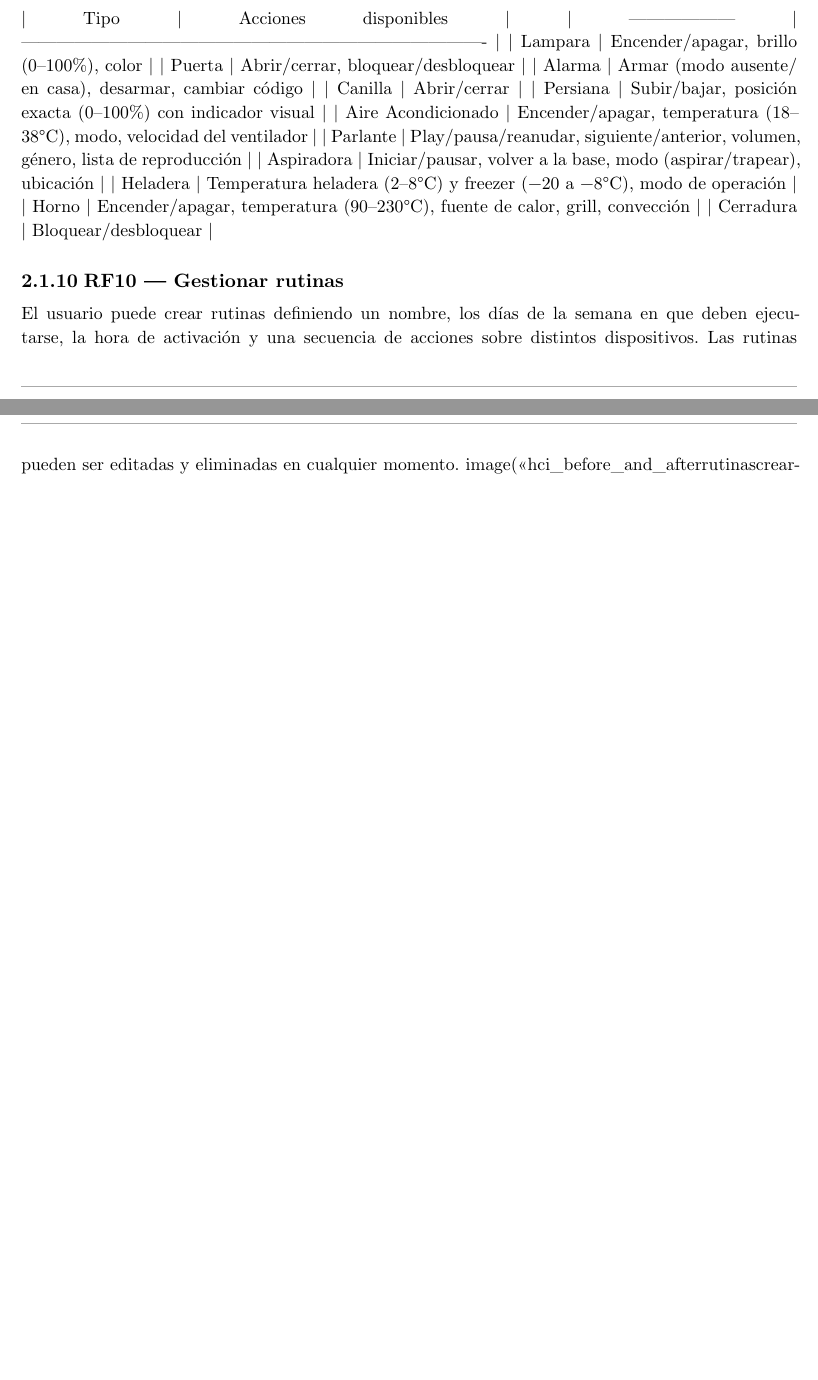
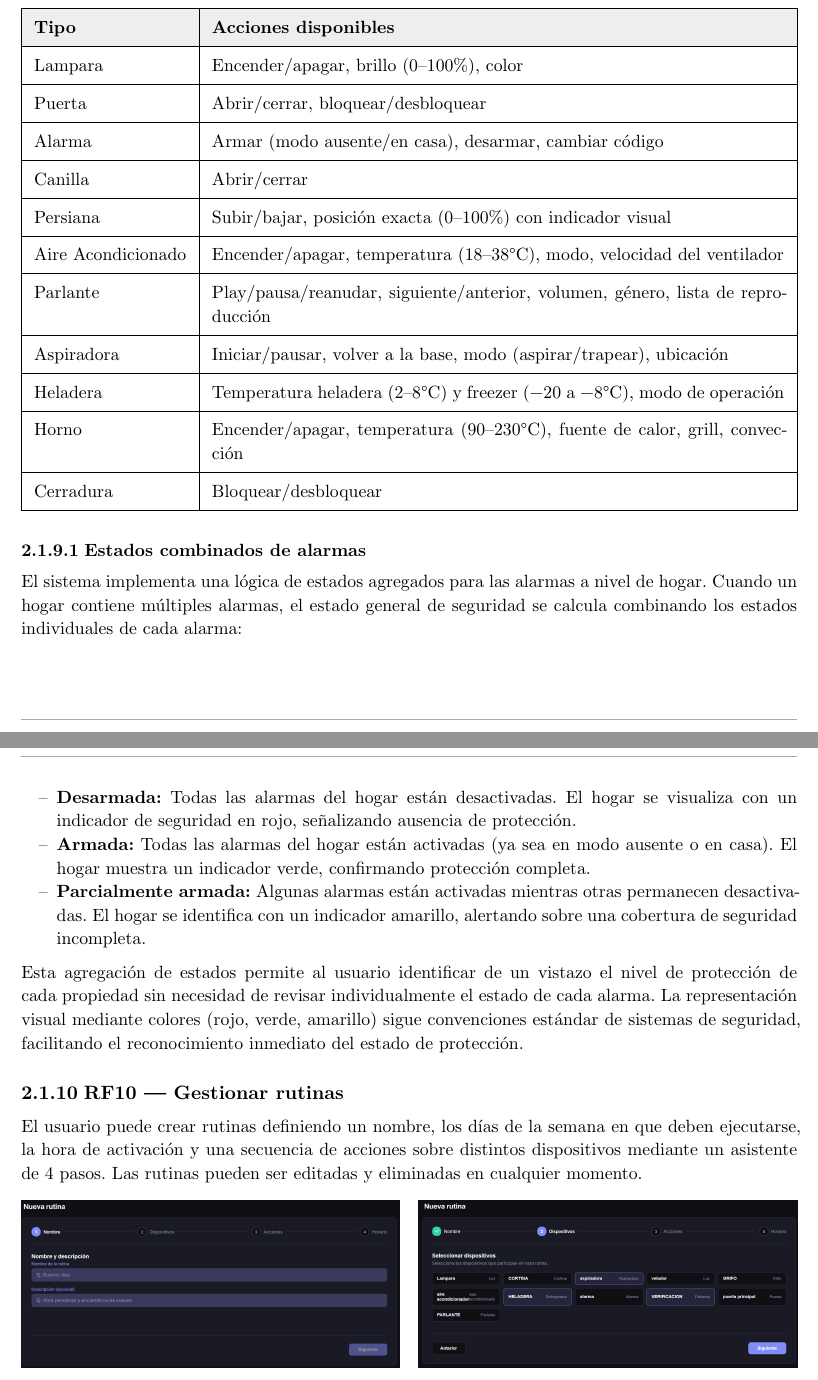
Before and after one commit to JuaniRaggio/homecore, a Typst document (docs/segunda_entrega/informe.typ): two parts of pages 5 and 6 of 24 before the commit and two parts of pages 9 and 10 of 32 after it, joined at a grey line, cut so that both start at the same text, the shorter picture padded with empty space. Compiled offline with Typst 0.15.

Commit message:
chore: finix informe

```diff
--- a/docs/segunda_entrega/informe.typ
+++ b/docs/segunda_entrega/informe.typ
@@ -153,16 +153,24 @@ Para fundamentar las decisiones de diseño, se utilizaron los siguientes modelos
 
 === RF1 — Registrar cuenta
 El sistema permite crear una cuenta nueva ingresando nombre, correo electrónico y contraseña. Al registrarse exitosamente, el usuario es redirigido al flujo de verificación.
-image("hci_before_and_after/login_account/registrarse.png", width: 100%)
+
+#figure(
+  image("hci_before_and_after/login_account/registrarse.png", width: 100%)
+)
 
 === RF2 — Verificar cuenta
 Tras el registro, el sistema envía un correo de verificación al usuario, para validar su correo.
-image("hci_before_and_after\login_account\verificacion.png", width: 100%)
+
+#figure(
+  image("hci_before_and_after/login_account/verificacion.png", width: 100%)
+)
 
 === RF3 — Recuperar contraseña
 El sistema implementa el flujo de recuperación de contraseña. El usuario ingresa su correo y recibe un código de verificación para poder posteriormente ingresar la nueva contraseña.
-image("hci_before_and_after\login_account\recuperarcuenta.png", width: 100%)
+
+#figure(
+  image("hci_before_and_after/login_account/recuperarcuenta.png", width: 100%)
+)
 
 === RF4 — Cambiar contraseña
 Un usuario autenticado puede cambiar su contraseña desde la sección de configuración, ingresando la contraseña actual y la nueva que desea establecer.
-image("hci_before_and_after\login_account\cambiocontra.png", width: 100%)
@@ -174,25 +185,28 @@ Los tokens de sesión (JWT) tienen una fecha de expiración. Cuando un token exp
-image("hci_before_and_after\login_account\iniciarsesion.png", width: 100%)
+#figure(
+  image("hci_before_and_after/login_account/iniciarsesion.png", width: 100%)
+)
 
 === RF6 — Cerrar sesión
 El usuario puede cerrar su sesión desde el menú de perfil disponible en la barra superior. Al hacerlo, se elimina la sesión activa y se redirige al usuario a la pantalla de inicio de sesión.
-image("hci_before_and_after\login_account\logout.png", width: 100%)
+
+#figure(
+  image("hci_before_and_after/login_account/logout.png", width: 100%)
+)
 
 === RF7 — Gestionar dispositivos
 El usuario puede crear dispositivos asignándoles un nombre y tipo, renombrarlos, editarlos y eliminarlos. Toda eliminación requiere confirmación explícita para evitar acciones accidentales.
-image("hci_before_and_after\dispositivos\gestiona2.png", width: 100%)
+
+#figure(
+  image("hci_before_and_after/dispositivos/gestion2.png", width: 100%)
+)
 
 === RF8 — Consultar dispositivos
 El sistema presenta un listado de todos los dispositivos del hogar mostrando nombre, tipo, estado actual y habitación asignada. Además, existe una vista de detalle por dispositivo que expone su estado completo y sus controles específicos, actualizada en tiempo real.
-image("hci_before_and_after\dispositivos\gestionar.png", width: 100%)
+
+#figure(
+  image("hci_before_and_after/dispositivos/gestionar.png", width: 100%)
+)
 
 === RF9 — Controlar dispositivos
 Se implementaron controles específicos para los 11 tipos de dispositivos soportados por la API:
 
-| Tipo               | Acciones disponibles                                                            |
-| ------------------ | ------------------------------------------------------------------------------- |
-| Lampara            | Encender/apagar, brillo (0–100%), color                                         |
-| Puerta             | Abrir/cerrar, bloquear/desbloquear                                              |
-| Alarma             | Armar (modo ausente/en casa), desarmar, cambiar código                          |
-| Canilla            | Abrir/cerrar                                                                    |
-| Persiana           | Subir/bajar, posición exacta (0–100%) con indicador visual                      |
-| Aire Acondicionado | Encender/apagar, temperatura (18–38°C), modo, velocidad del ventilador          |
@@ -202,2 +212,0 @@ Se implementaron controles específicos para los 11 tipos de dispositivos soport
-| Horno              | Encender/apagar, temperatura (90–230°C), fuente de calor, grill, convección     |
-| Cerradura          | Bloquear/desbloquear                                                            |
@@ -203,0 +221,5 @@ Se implementaron controles específicos para los 11 tipos de dispositivos soport
+  [Puerta], [Abrir/cerrar, bloquear/desbloquear],
+  [Alarma], [Armar (modo ausente/en casa), desarmar, cambiar código],
+  [Canilla], [Abrir/cerrar],
+  [Persiana], [Subir/bajar, posición exacta (0–100%) con indicador visual],
+  [Aire Acondicionado], [Encender/apagar, temperatura (18–38°C), modo, velocidad del ventilador],
@@ -204,8 +230,15 @@ Se implementaron controles específicos para los 11 tipos de dispositivos soport
+  [Cerradura], [Bloquear/desbloquear],
+)
+
+==== Estados combinados de alarmas
+
+El sistema implementa una lógica de estados agregados para las alarmas a nivel de hogar. Cuando un hogar contiene múltiples alarmas, el estado general de seguridad se calcula combinando los estados individuales de cada alarma:
+
+- *Desarmada:* Todas las alarmas del hogar están desactivadas. El hogar se visualiza con un indicador de seguridad en rojo, señalizando ausencia de protección.
+- *Armada:* Todas las alarmas del hogar están activadas (ya sea en modo ausente o en casa). El hogar muestra un indicador verde, confirmando protección completa.
+- *Parcialmente armada:* Algunas alarmas están activadas mientras otras permanecen desactivadas. El hogar se identifica con un indicador amarillo, alertando sobre una cobertura de seguridad incompleta.
+
+Esta agregación de estados permite al usuario identificar de un vistazo el nivel de protección de cada propiedad sin necesidad de revisar individualmente el estado de cada alarma. La representación visual mediante colores (rojo, verde, amarillo) sigue convenciones estándar de sistemas de seguridad, facilitando el reconocimiento inmediato del estado de protección.
 
 
 === RF10 — Gestionar rutinas
-El usuario puede crear rutinas definiendo un nombre, los días de la semana en que deben ejecutarse, la hora de activación y una secuencia de acciones sobre distintos dispositivos. Las rutinas pueden ser editadas y eliminadas en cualquier momento.
-image("hci_before_and_after\rutinas\crear-rutina1.png", width: 100%)
-image("hci_before_and_after\rutinas\crear-rutina2.png", width: 100%)
-image("hci_before_and_after\rutinas\crear-rutina3.png", width: 100%)
-image("hci_before_and_after\rutinas\crear-rutina4.png", width: 100%)
@@ -212 +246,2 @@ image("hci_before_and_after\rutinas\crear-rutina4.png", width: 100%)
 
+#figure(
@@ -216,31 +264,41 @@ image("hci_before_and_after\rutinas\editar-rutina2.png", width: 100%)
 
 === RF11 — Consultar rutinas
 El sistema presenta un listado de todas las rutinas del hogar en formato de tarjetas, mostrando nombre, días configurados y un resumen de las acciones que ejecuta.
-image("hci_before_and_after\rutinas\gestion.png", width: 100%)
+
+#figure(
+  image("hci_before_and_after/rutinas/gestion.png", width: 100%)
+)
 
 === RF12 — Ejecutar rutinas
 Desde la lista o el detalle de una rutina, el usuario puede ejecutarla manualmente con un solo clic en "ejecutar ahora". El sistema dispara en el backend todas las acciones definidas sobre los dispositivos correspondientes.
 
 === RF13 — Consultar acciones realizadas
-El sistema presenta un registro paginado de todas las acciones ejecutadas sobre los dispositivos del hogar en la vista “Historial”, incluyendo el nombre del dispositivo, la acción realizada y la marca temporal de cada evento.
+El sistema presenta un registro paginado de todas las acciones ejecutadas sobre los dispositivos del hogar en la vista "Historial", incluyendo el nombre del dispositivo, la acción realizada y la marca temporal de cada evento.
 
-image("hci_before_and_after\historial\historia.png", width: 100%)
+#figure(
+  image("hci_before_and_after/historial/historia.png", width: 100%)
+)
 
 === RF14 — Gestionar habitaciones
 El usuario puede crear habitaciones dentro de un hogar, renombrarlas y eliminarlas. Toda eliminación requiere confirmación explícita.
-image("hci_before_and_after\habitaciones\image.png", width: 100%)
+
+#figure(
+  image("hci_before_and_after/habitaciones/image.png", width: 100%)
+)
 
 === RF15 — Consultar habitaciones
 El sistema lista las habitaciones del hogar seleccionado. Al ingresar al detalle de una habitación, se visualizan los dispositivos que contiene y se puede acceder directamente al control de cada uno.
 
-image("hci_before_and_after\habitaciones\habitaciones.png", width: 100%)
+#figure(
+  image("hci_before_and_after/habitaciones/habitaciones.png", width: 100%)
+)
 
 === RF16 — Vincular dispositivos a habitaciones
 El usuario puede asignar o mover un dispositivo a una habitación distinta dentro del mismo hogar. Todos los dispositivos deben pertenecer a alguna habitación; no se permiten dispositivos sin asignar.
-image("hci_before_and_after\habitaciones\vincular.png", width: 100%)
+
+#figure(
+  image("hci_before_and_after/habitaciones/vincular.png", width: 100%)
+)
 
 === RF17 — Gestionar hogares
 El sistema permite crear hogares con un nombre identificatorio, editarlos y eliminarlos. Adicionalmente, se implementó la posibilidad de compartir un hogar con otros usuarios mediante su correo electrónico, otorgándoles acceso a sus dispositivos y habitaciones.
-Puede realizarse desde el Inicio o agregarse Hogar desde Overview
-image("hci_before_and_after\hogar\gestionhogar.png", width: 100%)
-image("hci_before_and_after\hogar\gestionOver.png", width: 100%)
```
Also changed, not shown: docs/segunda_entrega/informe.typ (60 more changed lines), 1 other file.
